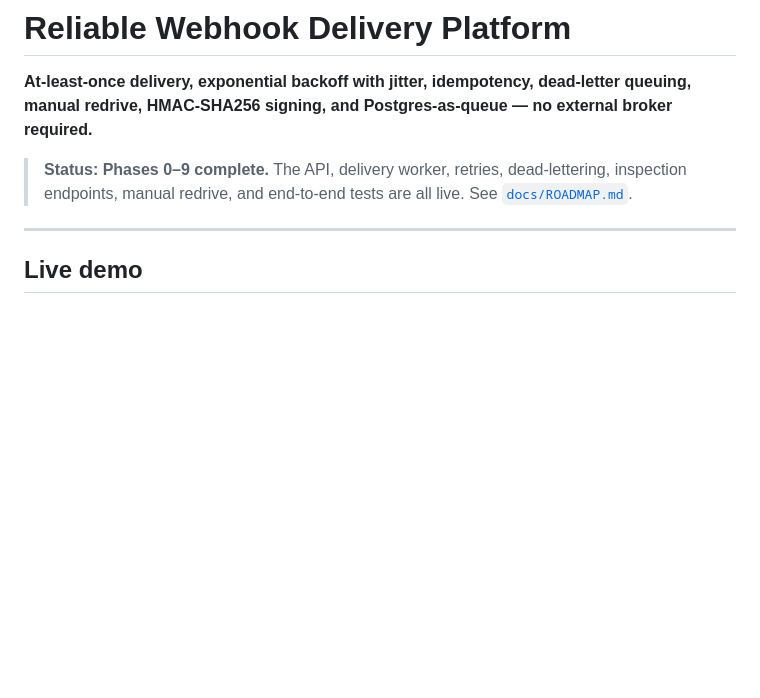
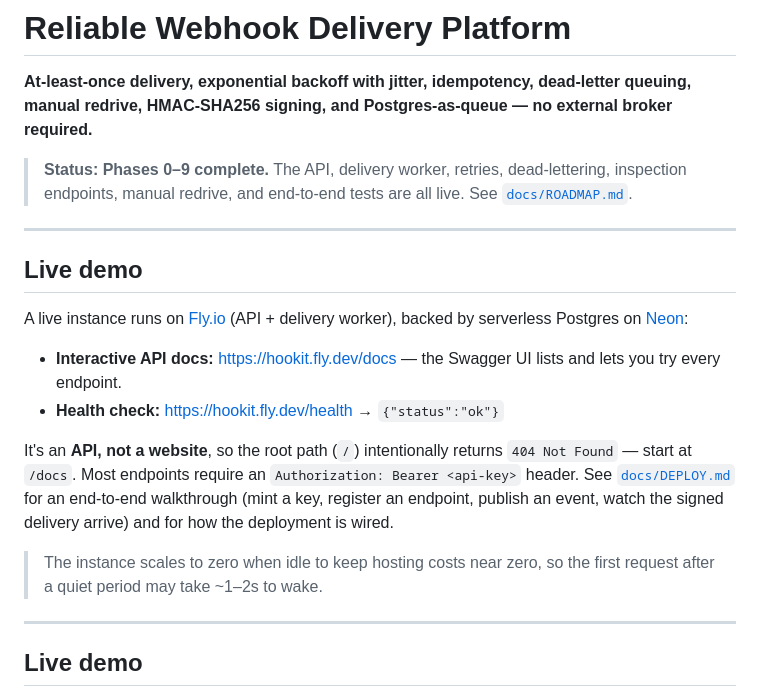
Before and after one commit to jinhobh/hookit, a Markdown page: README.md, the part around the change. GitHub-like rendering; blank space fills up the shorter version.

Commit message:
chore(deploy): scale app to zero when idle; add live-demo section to README
Set auto_stop_machines=true / min_machines_running=0 so idle app machines
stop and restart on demand, keeping hosting cost near zero for the public
showcase. Document the live Fly.io + Neon instance and its /docs entry point
in the README.

Refs #setup-fly-deploy

Co-Authored-By: Claude <noreply@anthropic.com>

```diff
--- a/README.md
+++ b/README.md
@@ -7,6 +7,27 @@ broker required.**
 > **Status: Phases 0–9 complete.** The API, delivery worker, retries, dead-lettering,
 > inspection endpoints, manual redrive, and end-to-end tests are all live.
 > See [`docs/ROADMAP.md`](docs/ROADMAP.md).
+
+---
+
+## Live demo
+
+A live instance runs on [Fly.io](https://fly.io) (API + delivery worker), backed by
+serverless Postgres on [Neon](https://neon.tech):
+
+- **Interactive API docs:** https://hookit.fly.dev/docs — the Swagger UI lists and
+  lets you try every endpoint.
+- **Health check:** https://hookit.fly.dev/health → `{"status":"ok"}`
+
+It's an **API, not a website**, so the root path (`/`) intentionally returns
+`404 Not Found` — start at `/docs`. Most endpoints require an
+`Authorization: Bearer <api-key>` header. See
+[`docs/DEPLOY.md`](docs/DEPLOY.md) for an end-to-end walkthrough (mint a key,
+register an endpoint, publish an event, watch the signed delivery arrive) and for
+how the deployment is wired.
+
+> The instance scales to zero when idle to keep hosting costs near zero, so the
+> first request after a quiet period may take ~1–2s to wake.
 
 ---
 
```
